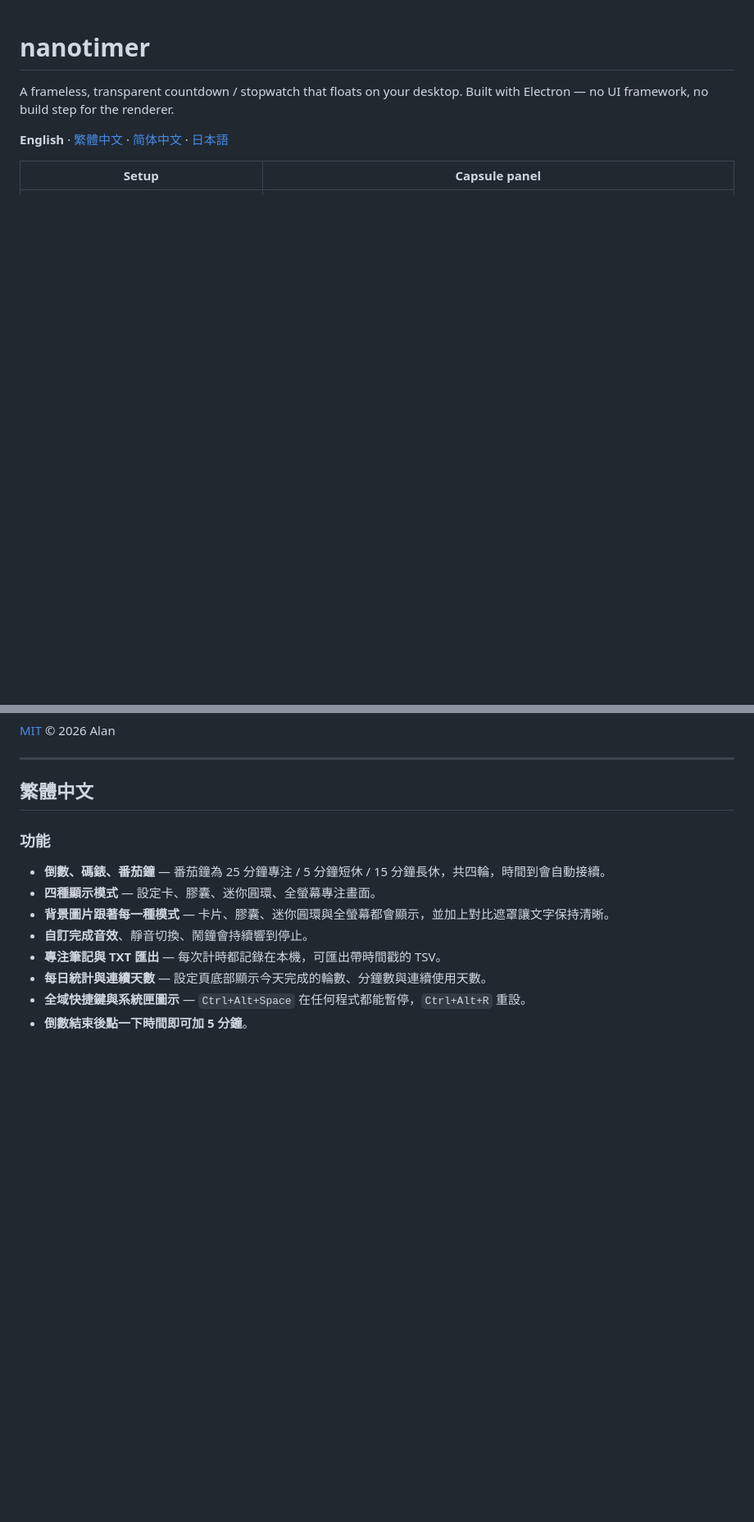
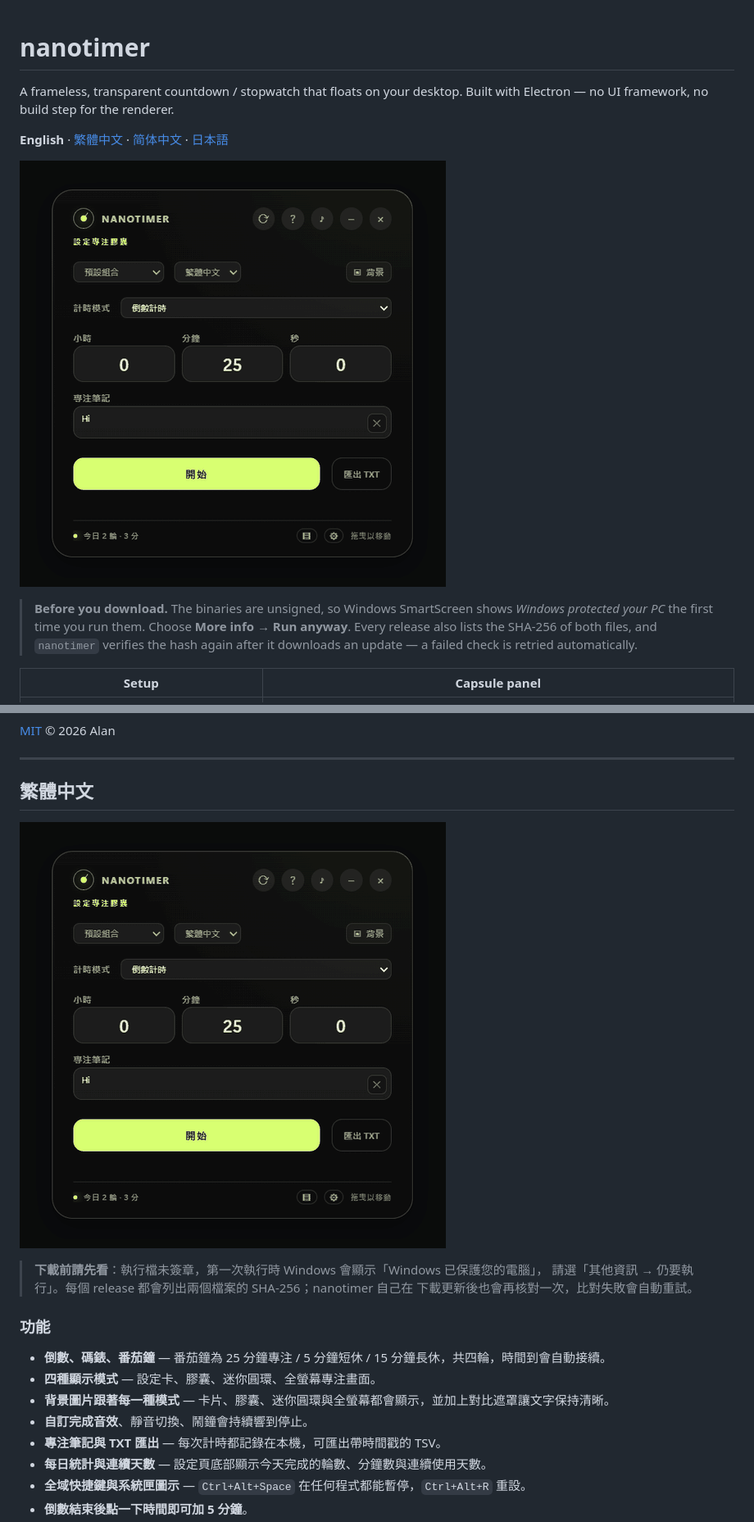
Before and after one commit to alanchan20121201-prog/nanotimer, a Markdown page: README.md, 2 parts joined by grey strips. Shown at 82% size. Drawn GitHub-style; pictures changed too: docs/shots/demo.gif (added); blank space fills up the shorter version.

Commit message:
docs: demo gif, download warning and checksum note

```diff
--- a/README.md
+++ b/README.md
@@ -3,6 +3,13 @@
 A frameless, transparent countdown / stopwatch that floats on your desktop. Built with Electron — no UI framework, no build step for the renderer.
 
 **English** · [繁體中文](#繁體中文) · [简体中文](#简体中文) · [日本語](#日本語)
+
+![nanotimer in motion: the setup card, the floating capsule, the hover panel and the mini ring](docs/shots/demo.gif)
+
+> **Before you download.** The binaries are unsigned, so Windows SmartScreen shows
+> *Windows protected your PC* the first time you run them. Choose **More info → Run anyway**.
+> Every release also lists the SHA-256 of both files, and `nanotimer` verifies the hash again after
+> it downloads an update — a failed check is retried automatically.
 
 | Setup | Capsule panel |
 | --- | --- |
@@ -124,6 +131,13 @@ test/                # node --test
 
 ## 繁體中文
 
+![nanotimer 動態展示：設定卡、懸浮膠囊、滑過展開的面板與迷你圓環](docs/shots/demo.gif)
+
+> **下載前請先看**：執行檔未簽章，第一次執行時 Windows 會顯示「Windows 已保護您的電腦」，
+> 請選「其他資訊 → 仍要執行」。每個 release 都會列出兩個檔案的 SHA-256；nanotimer 自己在
+> 下載更新後也會再核對一次，比對失敗會自動重試。
+
+
 ### 功能
 
 - **倒數、碼錶、番茄鐘** — 番茄鐘為 25 分鐘專注 / 5 分鐘短休 / 15 分鐘長休，共四輪，時間到會自動接續。
```
Also changed, not shown: other parts of README.md (+7 -0 lines), 1 other file.
